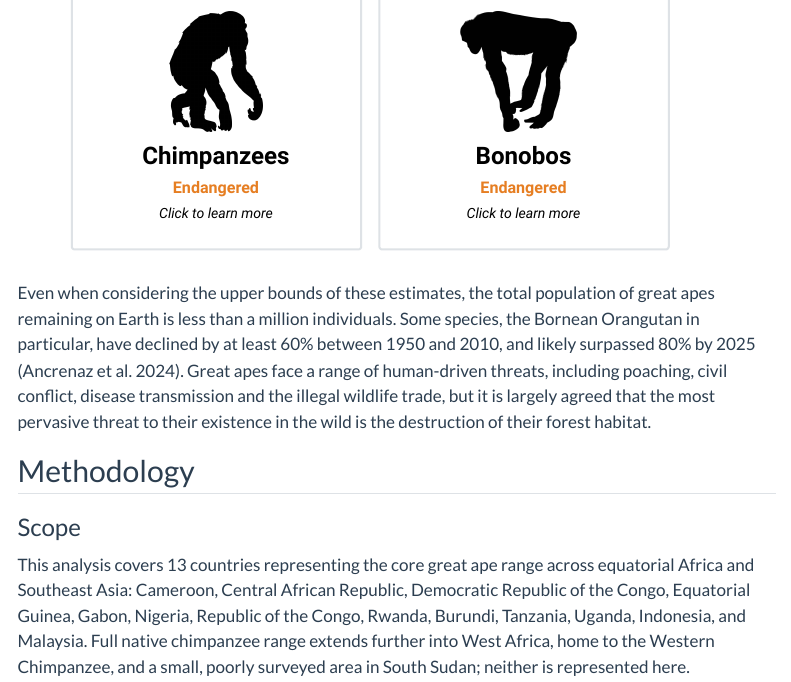
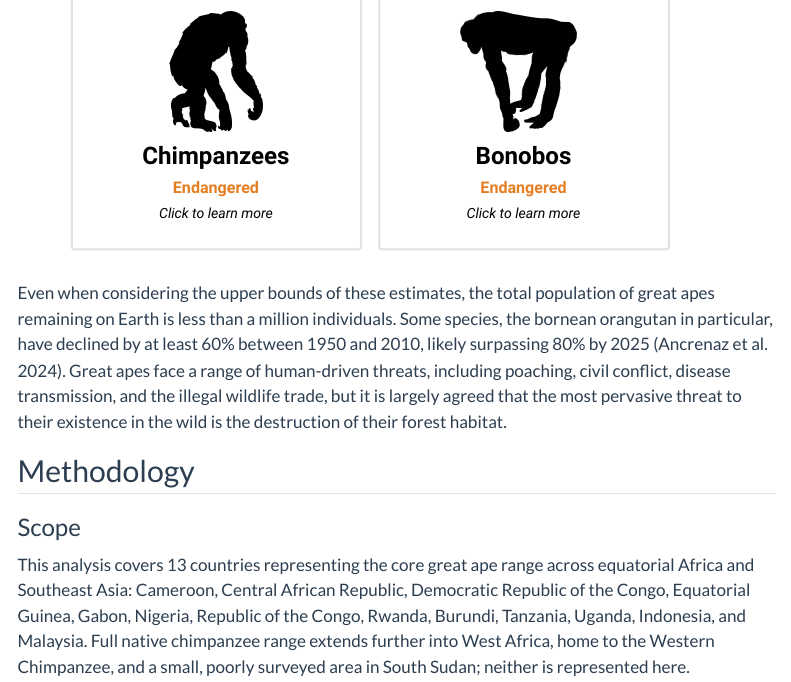
Before and after one commit to owen-miller-1/An-analysis-of-great-ape-habitat-loss, a Quarto document (Great Ape Conservation Script.qmd): the page in a window 1100 px wide, from 1250 px down. Rendered offline with R 4.5, knitr and Pandoc in place of Quarto, with nearby package versions; some code elsewhere in the file could not run offline; menus at the side of the page are left out.

Commit message:
Slight text enhancements

````diff
--- a/Great Ape Conservation Script.qmd
+++ b/Great Ape Conservation Script.qmd
@@ -289,7 +289,7 @@ function toggleCard(name) {
 ```
 <div style="height: 30px;"></div>
 
-Even when considering the upper bounds of these estimates, the total population of great apes remaining on Earth is less than a million individuals. Some species, the Bornean Orangutan in particular, have declined by at least 60% between 1950 and 2010, and likely surpassed 80% by 2025 [@ancrenaz2024]. Great apes face a range of human-driven threats, including poaching, civil conflict, disease transmission and the illegal wildlife trade, but it is largely agreed that the most pervasive threat to their existence in the wild is the destruction of their forest habitat.
+Even when considering the upper bounds of these estimates, the total population of great apes remaining on Earth is less than a million individuals. Some species, the bornean orangutan in particular, have declined by at least 60% between 1950 and 2010, likely surpassing 80% by 2025 [@ancrenaz2024]. Great apes face a range of human-driven threats, including poaching, civil conflict, disease transmission, and the illegal wildlife trade, but it is largely agreed that the most pervasive threat to their existence in the wild is the destruction of their forest habitat.
 
 ## Methodology
 
````
